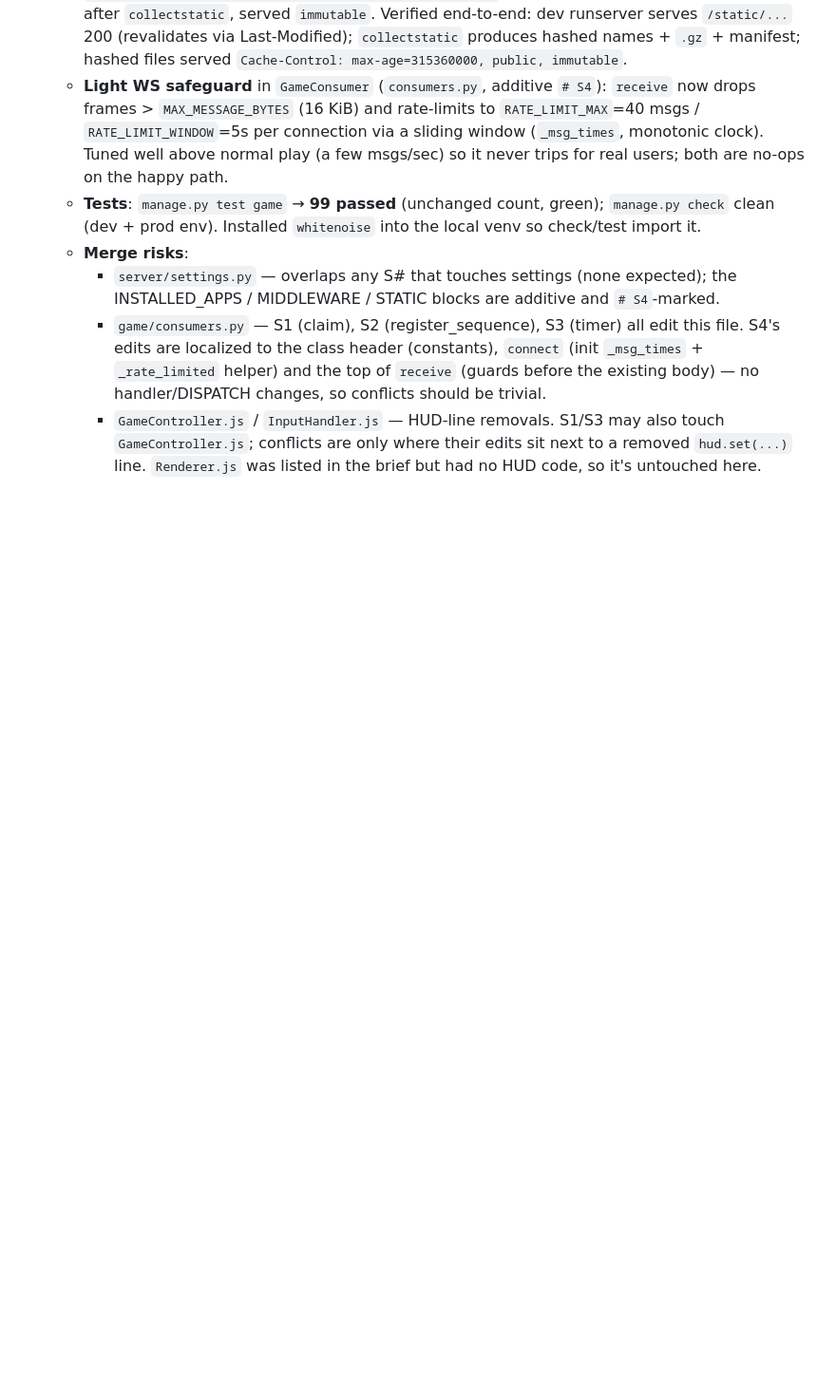
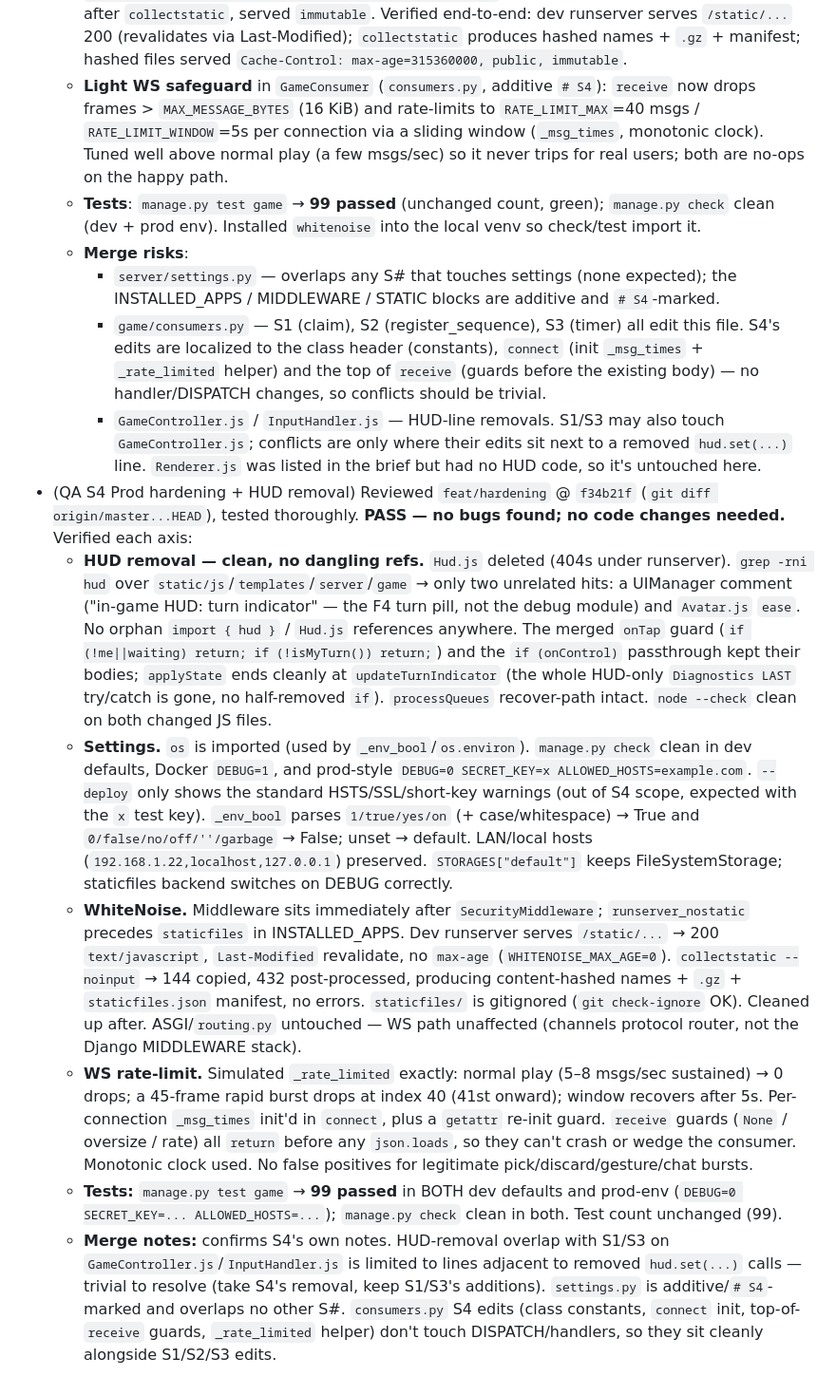
Before and after one commit to Pkoiralap/marriage-card-game, a Markdown page: agents/conversation.md, the part around the change. Shown at 95% size. Rendered like a GitHub page; blank space fills up the shorter version.

Commit message:
QA S4: review prod-hardening + HUD removal — PASS, no bugs
Verified HUD removal (no dangling refs, grep clean, node --check),
env-driven settings (dev/Docker/prod checks clean, _env_bool parsing),
WhiteNoise (middleware order, dev runserver serving, collectstatic +
hashed/gz/manifest, gitignore), and WS rate-limit (sliding window math,
receive guards). 99 tests green in dev and prod-env modes. No code fixes
needed; appended QA log entry.

Co-Authored-By: Claude Opus 4.8 <noreply@anthropic.com>

```diff
--- a/agents/conversation.md
+++ b/agents/conversation.md
@@ -388,3 +388,49 @@ relays messages between agents when an entry below requests it.
       touch `GameController.js`; conflicts are only where their edits sit next to a
       removed `hud.set(...)` line. `Renderer.js` was listed in the brief but had no
       HUD code, so it's untouched here.
+- (QA S4 Prod hardening + HUD removal) Reviewed `feat/hardening` @ `f34b21f`
+  (`git diff origin/master...HEAD`), tested thoroughly. **PASS — no bugs found; no
+  code changes needed.** Verified each axis:
+  - **HUD removal — clean, no dangling refs.** `Hud.js` deleted (404s under
+    runserver). `grep -rni hud` over `static/js`/`templates`/`server`/`game` →
+    only two unrelated hits: a UIManager comment ("in-game HUD: turn indicator" —
+    the F4 turn pill, not the debug module) and `Avatar.js` `ease`. No orphan
+    `import { hud }` / `Hud.js` references anywhere. The merged `onTap` guard
+    (`if (!me||waiting) return; if (!isMyTurn()) return;`) and the `if (onControl)`
+    passthrough kept their bodies; `applyState` ends cleanly at
+    `updateTurnIndicator` (the whole HUD-only `Diagnostics LAST` try/catch is
+    gone, no half-removed `if`). `processQueues` recover-path intact.
+    `node --check` clean on both changed JS files.
+  - **Settings.** `os` is imported (used by `_env_bool`/`os.environ`).
+    `manage.py check` clean in dev defaults, Docker `DEBUG=1`, and prod-style
+    `DEBUG=0 SECRET_KEY=x ALLOWED_HOSTS=example.com`. `--deploy` only shows the
+    standard HSTS/SSL/short-key warnings (out of S4 scope, expected with the
+    `x` test key). `_env_bool` parses `1/true/yes/on` (+ case/whitespace) → True
+    and `0/false/no/off/''/garbage` → False; unset → default. LAN/local hosts
+    (`192.168.1.22,localhost,127.0.0.1`) preserved. `STORAGES["default"]` keeps
+    FileSystemStorage; staticfiles backend switches on DEBUG correctly.
+  - **WhiteNoise.** Middleware sits immediately after `SecurityMiddleware`;
+    `runserver_nostatic` precedes `staticfiles` in INSTALLED_APPS. Dev runserver
+    serves `/static/...` → 200 `text/javascript`, `Last-Modified` revalidate,
+    no `max-age` (`WHITENOISE_MAX_AGE=0`). `collectstatic --noinput` → 144 copied,
+    432 post-processed, producing content-hashed names + `.gz` + `staticfiles.json`
+    manifest, no errors. `staticfiles/` is gitignored (`git check-ignore` OK).
+    Cleaned up after. ASGI/`routing.py` untouched — WS path unaffected (channels
+    protocol router, not the Django MIDDLEWARE stack).
+  - **WS rate-limit.** Simulated `_rate_limited` exactly: normal play (5–8
+    msgs/sec sustained) → 0 drops; a 45-frame rapid burst drops at index 40
+    (41st onward); window recovers after 5s. Per-connection `_msg_times` init'd in
+    `connect`, plus a `getattr` re-init guard. `receive` guards (`None` /
+    oversize / rate) all `return` before any `json.loads`, so they can't crash or
+    wedge the consumer. Monotonic clock used. No false positives for legitimate
+    pick/discard/gesture/chat bursts.
+  - **Tests:** `manage.py test game` → **99 passed** in BOTH dev defaults and
+    prod-env (`DEBUG=0 SECRET_KEY=... ALLOWED_HOSTS=...`); `manage.py check` clean
+    in both. Test count unchanged (99).
+  - **Merge notes:** confirms S4's own notes. HUD-removal overlap with S1/S3 on
+    `GameController.js`/`InputHandler.js` is limited to lines adjacent to removed
+    `hud.set(...)` calls — trivial to resolve (take S4's removal, keep S1/S3's
+    additions). `settings.py` is additive/`# S4`-marked and overlaps no other S#.
+    `consumers.py` S4 edits (class constants, `connect` init, top-of-`receive`
+    guards, `_rate_limited` helper) don't touch DISPATCH/handlers, so they sit
+    cleanly alongside S1/S2/S3 edits.
```
